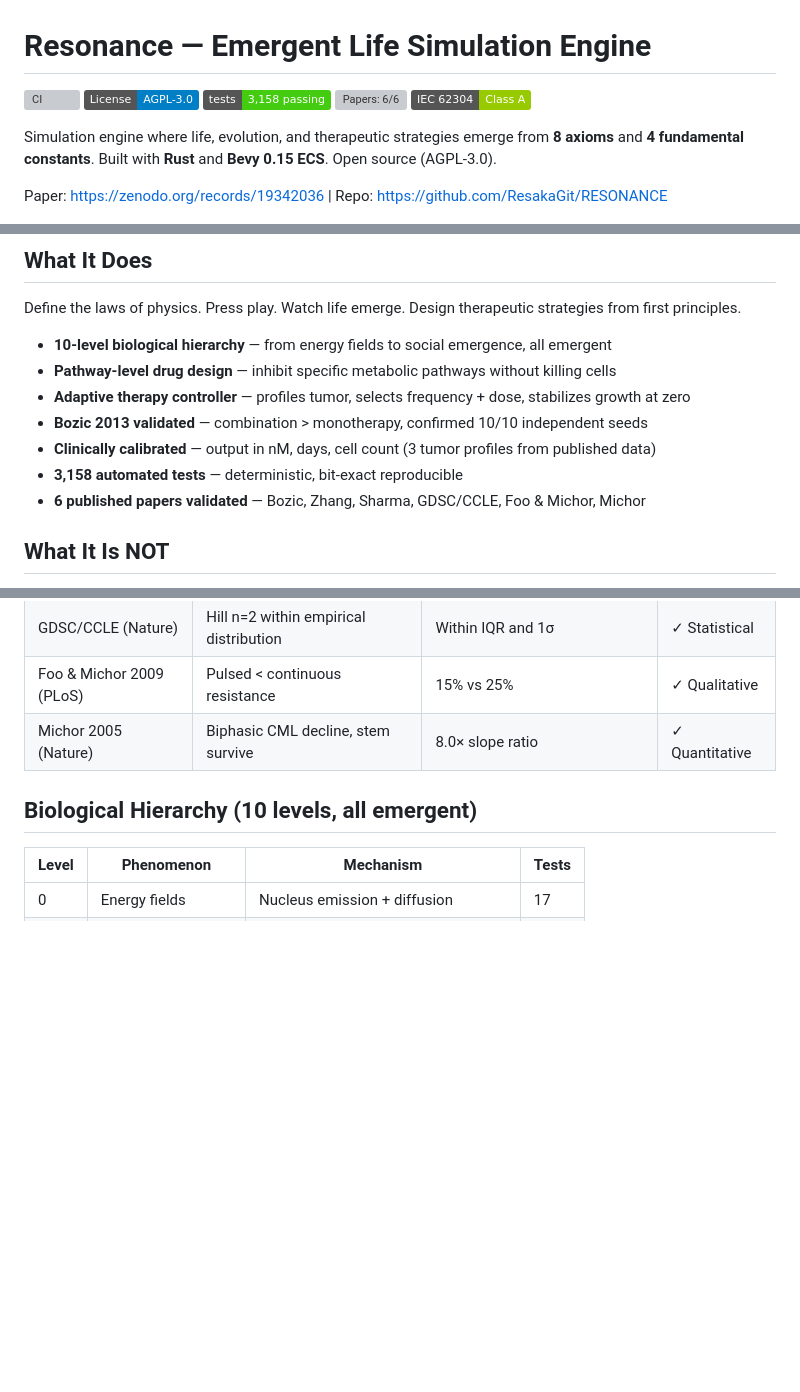
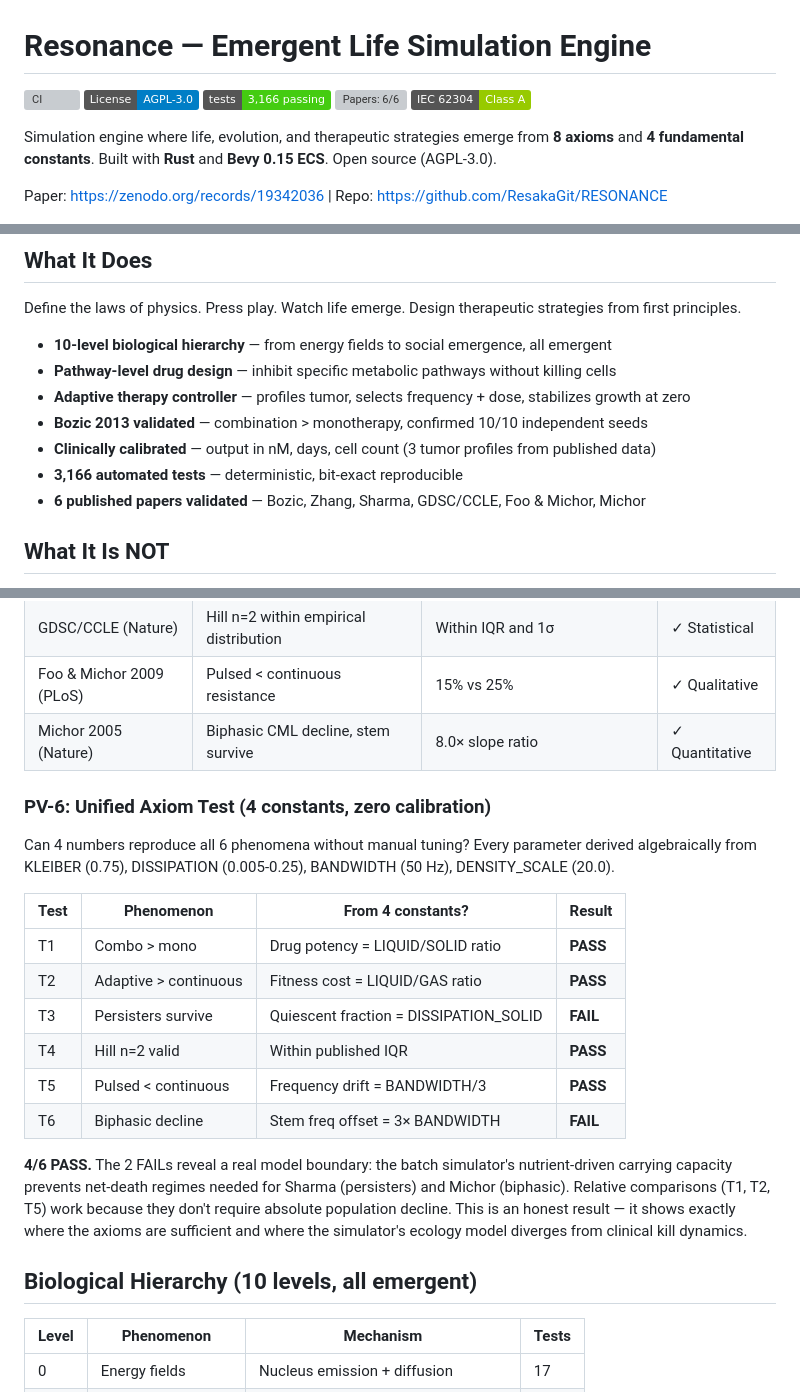
Before and after one commit to ResakaGit/RESONANCE, a Markdown page: README.md, 3 parts joined by grey strips. GitHub-like rendering; badges without logos; blank space fills up the shorter version; grey boxes are pictures that could not be loaded.

```diff
--- a/README.md
+++ b/README.md
@@ -2,7 +2,7 @@
 
 [![CI](https://github.com/ResakaGit/RESONANCE/actions/workflows/ci.yml/badge.svg)](https://github.com/ResakaGit/RESONANCE/actions/workflows/ci.yml)
 [![License: AGPL-3.0](https://img.shields.io/badge/License-AGPL--3.0-blue.svg)](./LICENSE)
-[![Tests: 3,158](https://img.shields.io/badge/tests-3%2C158%20passing-brightgreen)]()
+[![Tests: 3,166](https://img.shields.io/badge/tests-3%2C166%20passing-brightgreen)]()
 [![Papers: 6/6](https://img.shields.io/badge/papers-6%2F6%20validated-blue)]()
 [![Safety Class: A](https://img.shields.io/badge/IEC%2062304-Class%20A-green)]()
 
@@ -19,7 +19,7 @@ Define the laws of physics. Press play. Watch life emerge. Design therapeutic st
 - **Adaptive therapy controller** — profiles tumor, selects frequency + dose, stabilizes growth at zero
 - **Bozic 2013 validated** — combination > monotherapy, confirmed 10/10 independent seeds
 - **Clinically calibrated** — output in nM, days, cell count (3 tumor profiles from published data)
-- **3,158 automated tests** — deterministic, bit-exact reproducible
+- **3,166 automated tests** — deterministic, bit-exact reproducible
 - **6 published papers validated** — Bozic, Zhang, Sharma, GDSC/CCLE, Foo & Michor, Michor
 
 ## What It Is NOT
@@ -159,6 +159,21 @@ All qualitative — structural predictions, not absolute values. Run: `cargo run
 | GDSC/CCLE (Nature) | Hill n=2 within empirical distribution | Within IQR and 1σ | ✓ Statistical |
 | Foo & Michor 2009 (PLoS) | Pulsed < continuous resistance | 15% vs 25% | ✓ Qualitative |
 | Michor 2005 (Nature) | Biphasic CML decline, stem survive | 8.0× slope ratio | ✓ Quantitative |
+
+### PV-6: Unified Axiom Test (4 constants, zero calibration)
+
+Can 4 numbers reproduce all 6 phenomena without manual tuning? Every parameter derived algebraically from KLEIBER (0.75), DISSIPATION (0.005-0.25), BANDWIDTH (50 Hz), DENSITY_SCALE (20.0).
+
+| Test | Phenomenon | From 4 constants? | Result |
+|------|-----------|-------------------|--------|
+| T1 | Combo > mono | Drug potency = LIQUID/SOLID ratio | **PASS** |
+| T2 | Adaptive > continuous | Fitness cost = LIQUID/GAS ratio | **PASS** |
+| T3 | Persisters survive | Quiescent fraction = DISSIPATION_SOLID | **FAIL** |
+| T4 | Hill n=2 valid | Within published IQR | **PASS** |
+| T5 | Pulsed < continuous | Frequency drift = BANDWIDTH/3 | **PASS** |
+| T6 | Biphasic decline | Stem freq offset = 3× BANDWIDTH | **FAIL** |
+
+**4/6 PASS.** The 2 FAILs reveal a real model boundary: the batch simulator's nutrient-driven carrying capacity prevents net-death regimes needed for Sharma (persisters) and Michor (biphasic). Relative comparisons (T1, T2, T5) work because they don't require absolute population decline. This is an honest result — it shows exactly where the axioms are sufficient and where the simulator's ecology model diverges from clinical kill dynamics.
 
 ## Biological Hierarchy (10 levels, all emergent)
 
```
Also changed, not shown: other parts of README.md (+2 -2 lines), CLAUDE.md (+4 -3 lines).
